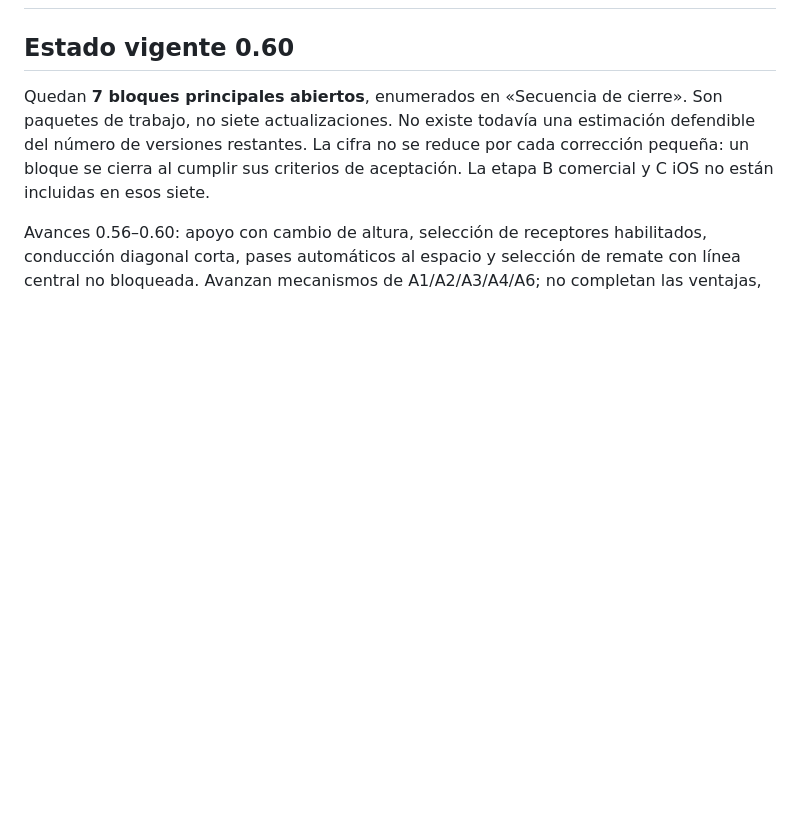
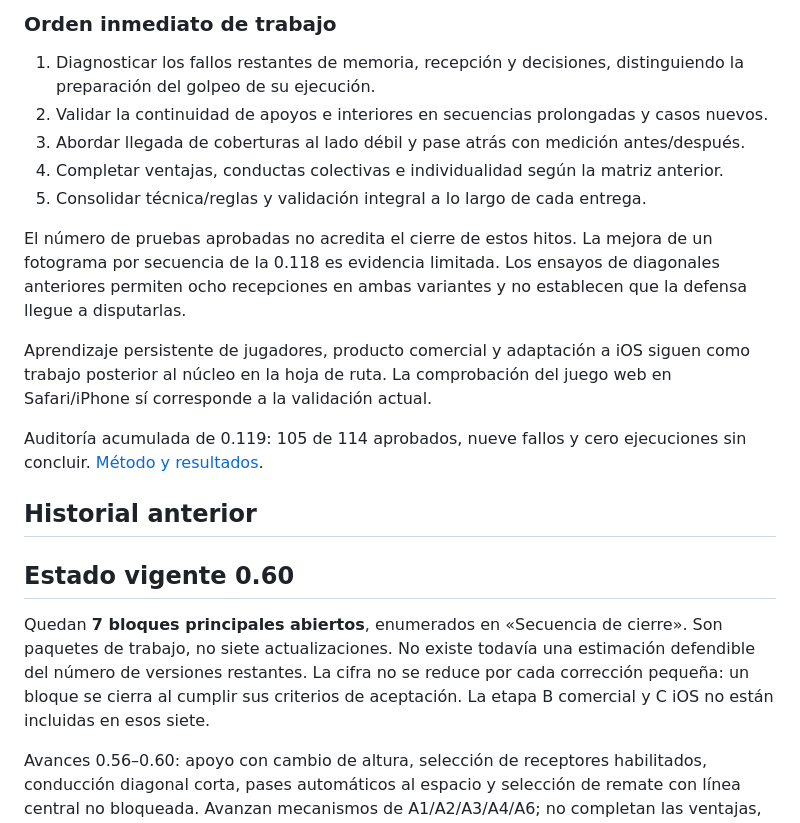
Before and after one commit to aanogom429-del/Fase-manager, a Markdown page: docs/CIERRE_MOTOR_TACTICO.md, the part around one of its changes. Drawn GitHub-style; blank space fills up the shorter version.

```diff
--- a/docs/CIERRE_MOTOR_TACTICO.md
+++ b/docs/CIERRE_MOTOR_TACTICO.md
@@ -2,3 +17,20 @@
+### Orden inmediato de trabajo
+
+1. Diagnosticar los fallos restantes de memoria, recepción y decisiones, distinguiendo la preparación del golpeo de su ejecución.
+2. Validar la continuidad de apoyos e interiores en secuencias prolongadas y casos nuevos.
+3. Abordar llegada de coberturas al lado débil y pase atrás con medición antes/después.
+4. Completar ventajas, conductas colectivas e individualidad según la matriz anterior.
+5. Consolidar técnica/reglas y validación integral a lo largo de cada entrega.
+
+El número de pruebas aprobadas no acredita el cierre de estos hitos. La mejora de un fotograma por secuencia de la 0.118 es evidencia limitada. Los ensayos de diagonales anteriores permiten ocho recepciones en ambas variantes y no establecen que la defensa llegue a disputarlas.
+
+Aprendizaje persistente de jugadores, producto comercial y adaptación a iOS siguen como trabajo posterior al núcleo en la hoja de ruta. La comprobación del juego web en Safari/iPhone sí corresponde a la validación actual.
+
+
+Auditoría acumulada de 0.119: 105 de 114 aprobados, nueve fallos y cero ejecuciones sin concluir. [Método y resultados](AUDITORIA_CIERRE_119.md).
+
+## Historial anterior
+
 
 ## Estado vigente 0.60
 
```
Also changed, not shown: other parts of docs/CIERRE_MOTOR_TACTICO.md (+15 -0 lines).
